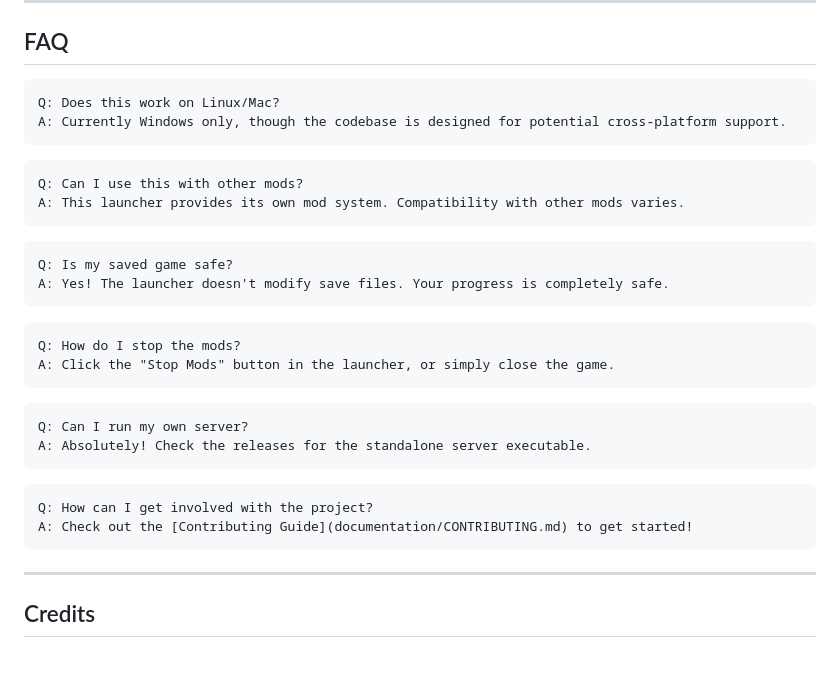
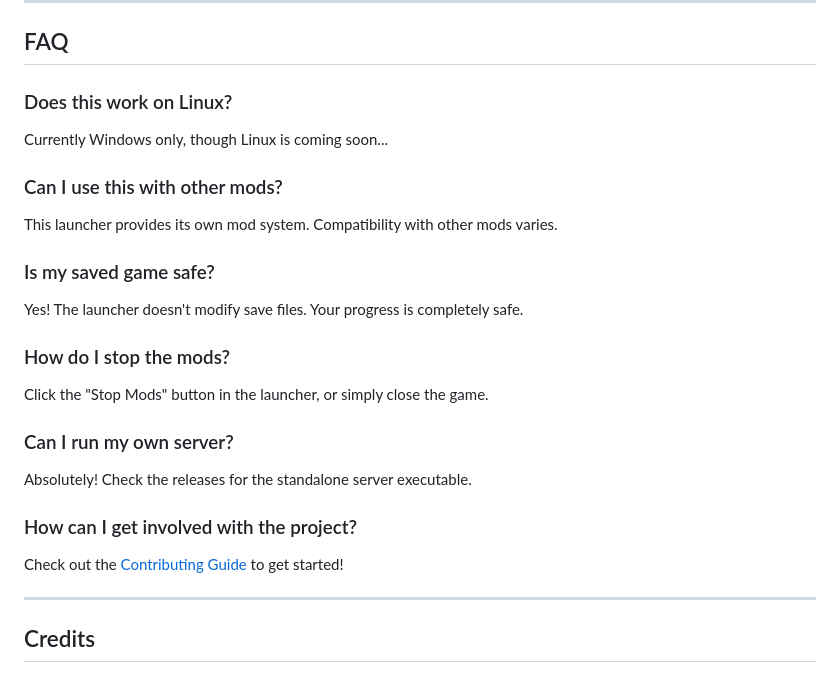
Before and after one commit to burn-sours/tomb-raider-remastered-multiplayer, a Markdown page: README.md, the part around the change. Drawn GitHub-style.

Commit message:
Update README.md faq

````diff
--- a/README.md
+++ b/README.md
@@ -160,35 +160,23 @@ Want technical details? Check out the [Contributing Guide](documentation/CONTRIB
 
 ## FAQ
 
-```text
-Q: Does this work on Linux/Mac?
-A: Currently Windows only, though the codebase is designed for potential cross-platform support.
-```
+### Does this work on Linux?
+Currently Windows only, though Linux is coming soon...
 
-```text
-Q: Can I use this with other mods?
-A: This launcher provides its own mod system. Compatibility with other mods varies.
-```
+### Can I use this with other mods?
+This launcher provides its own mod system. Compatibility with other mods varies.
 
-```text
-Q: Is my saved game safe?
-A: Yes! The launcher doesn't modify save files. Your progress is completely safe.
-```
+### Is my saved game safe?
+Yes! The launcher doesn't modify save files. Your progress is completely safe.
 
-```text
-Q: How do I stop the mods?
-A: Click the "Stop Mods" button in the launcher, or simply close the game.
-```
+### How do I stop the mods?
+Click the "Stop Mods" button in the launcher, or simply close the game.
 
-```text
-Q: Can I run my own server?
-A: Absolutely! Check the releases for the standalone server executable.
-```
+### Can I run my own server?
+Absolutely! Check the releases for the standalone server executable.
 
-```text
-Q: How can I get involved with the project?
-A: Check out the [Contributing Guide](documentation/CONTRIBUTING.md) to get started!
-```
+### How can I get involved with the project?
+Check out the [Contributing Guide](documentation/CONTRIBUTING.md) to get started!
 
 ---
 
````
